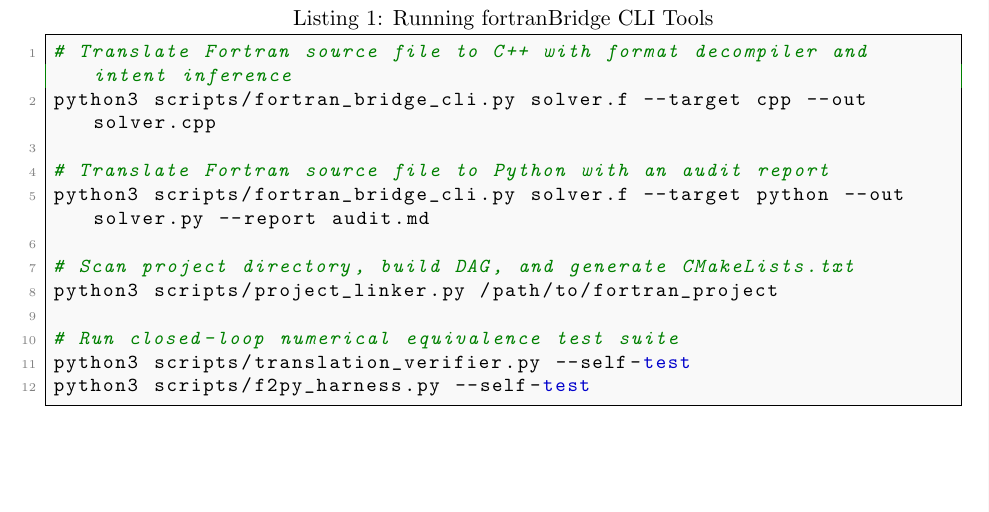
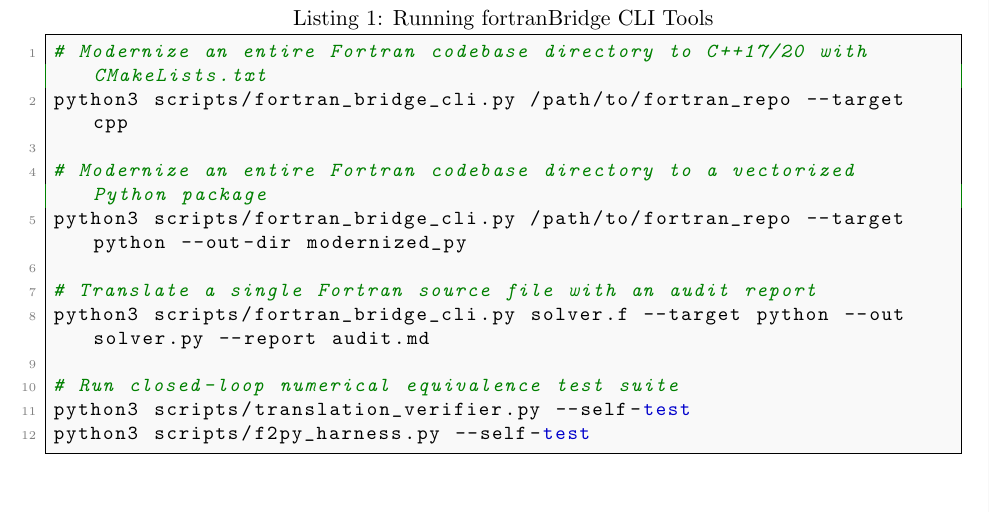
Before and after one commit to seoym3919/fortranBridge_antigravity, a LaTeX paper (docs/fortranBridge_manual.tex): part of page 9 of 9, cut so that both start at the same text. Compiled offline with pdfLaTeX.

Commit message:
docs: synchronize all documentation, agent definitions, and PDF manuals with latest architecture and models

```diff
--- a/docs/fortranBridge_manual.tex
+++ b/docs/fortranBridge_manual.tex
@@ -349,14 +349,14 @@ Any discrepancy exceeding machine roundoff ($10^{-15}$) indicates an off-by-one
 % =============================================================================
 
 \begin{lstlisting}[language=bash, caption={Running fortranBridge CLI Tools}]
-# Translate Fortran source file to C++ with format decompiler and intent inference
-python3 scripts/fortran_bridge_cli.py solver.f --target cpp --out solver.cpp
+# Modernize an entire Fortran codebase directory to C++17/20 with CMakeLists.txt
+python3 scripts/fortran_bridge_cli.py /path/to/fortran_repo --target cpp
 
-# Translate Fortran source file to Python with an audit report
+# Modernize an entire Fortran codebase directory to a vectorized Python package
+python3 scripts/fortran_bridge_cli.py /path/to/fortran_repo --target python --out-dir modernized_py
+
+# Translate a single Fortran source file with an audit report
 python3 scripts/fortran_bridge_cli.py solver.f --target python --out solver.py --report audit.md
-
-# Scan project directory, build DAG, and generate CMakeLists.txt
-python3 scripts/project_linker.py /path/to/fortran_project
 
 # Run closed-loop numerical equivalence test suite
 python3 scripts/translation_verifier.py --self-test
```
Also changed, not shown: agents/fortran-translator.md (+4 -4 lines), README.md, docs/fortranBridge_manual.pdf.
